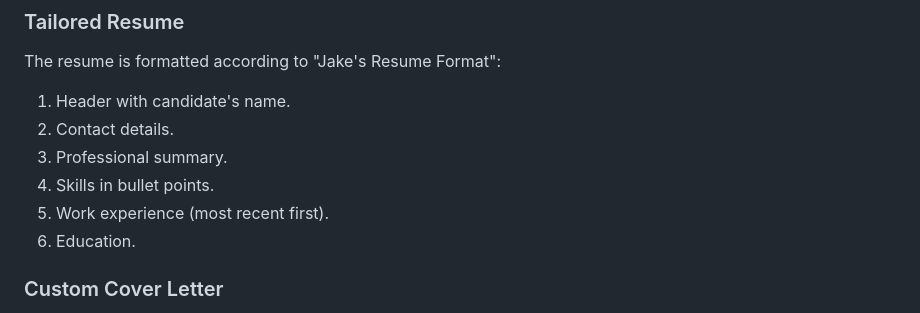
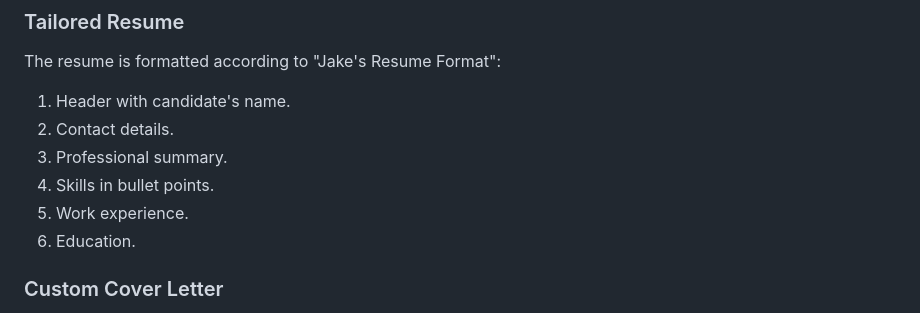
Before and after one commit to hchandra1/Job-Application-Assistant-, a Markdown page: README.md, the part around the change. GitHub-like rendering.

```diff
--- a/README.md
+++ b/README.md
@@ -89,7 +89,7 @@ The resume is formatted according to "Jake's Resume Format":
 2. Contact details.
 3. Professional summary.
 4. Skills in bullet points.
-5. Work experience (most recent first).
+5. Work experience.
 6. Education.
 
 ### Custom Cover Letter
```
